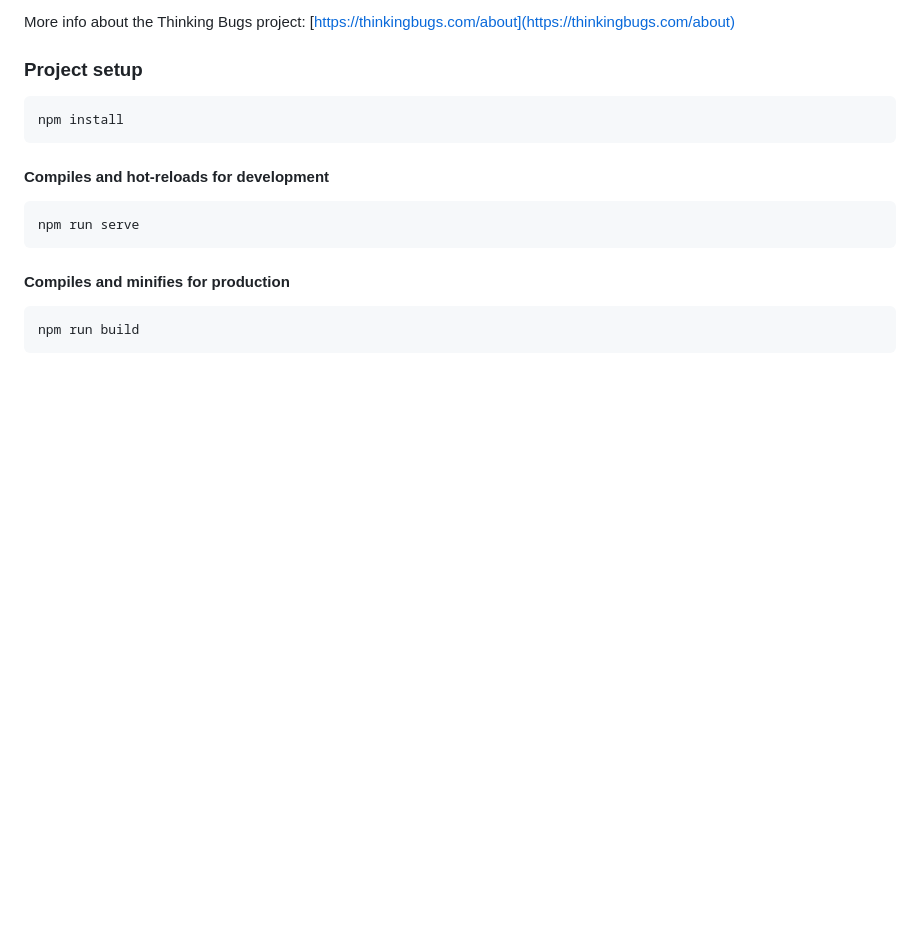
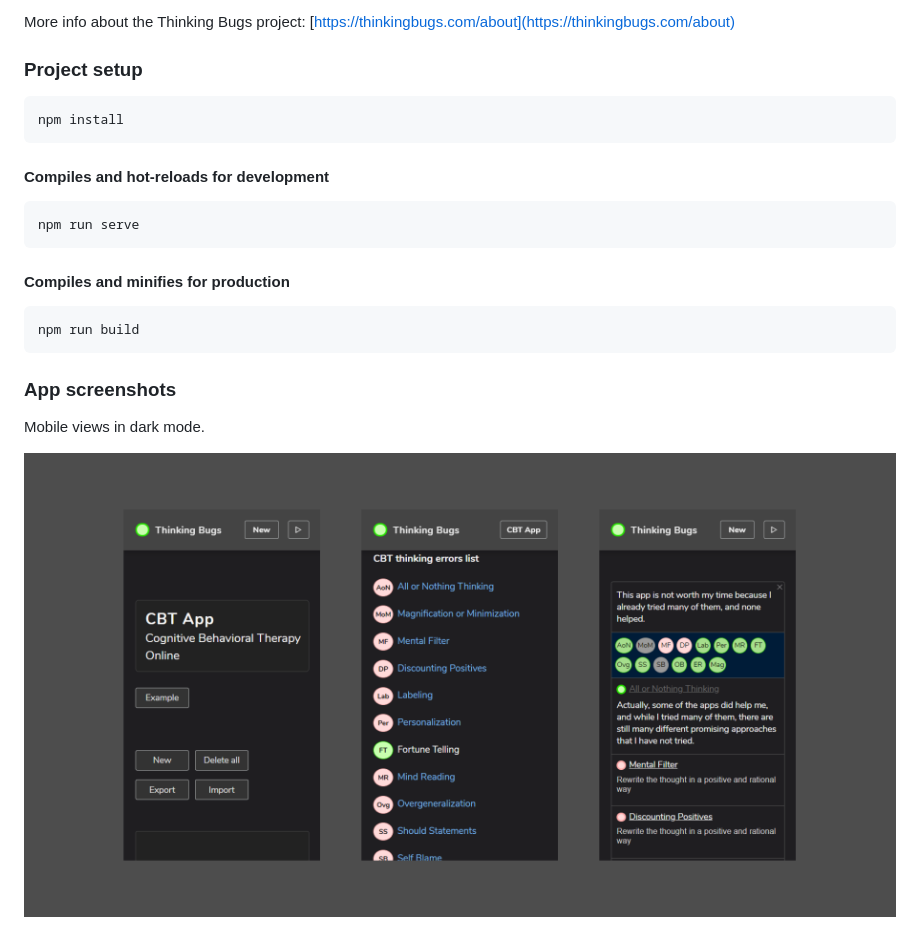
Before and after one commit to giekaton/thinking-bugs, a Markdown page: readme.md, the part around the change. Drawn GitHub-style; pictures changed too: public/img/screenshot-github-01.png (added); blank space fills up the shorter version.

Commit message:
Padding & Readme

````diff
--- a/readme.md
+++ b/readme.md
@@ -23,3 +23,10 @@ npm run serve
 ```
 npm run build
 ```
+
+
+### App screenshots
+
+Mobile views in dark mode.
+
+![Screenshot 01](https://raw.githubusercontent.com/giekaton/thinking-bugs/master/public/img/screenshot-github-01.png)
````
Also changed, not shown: 2 other files.
